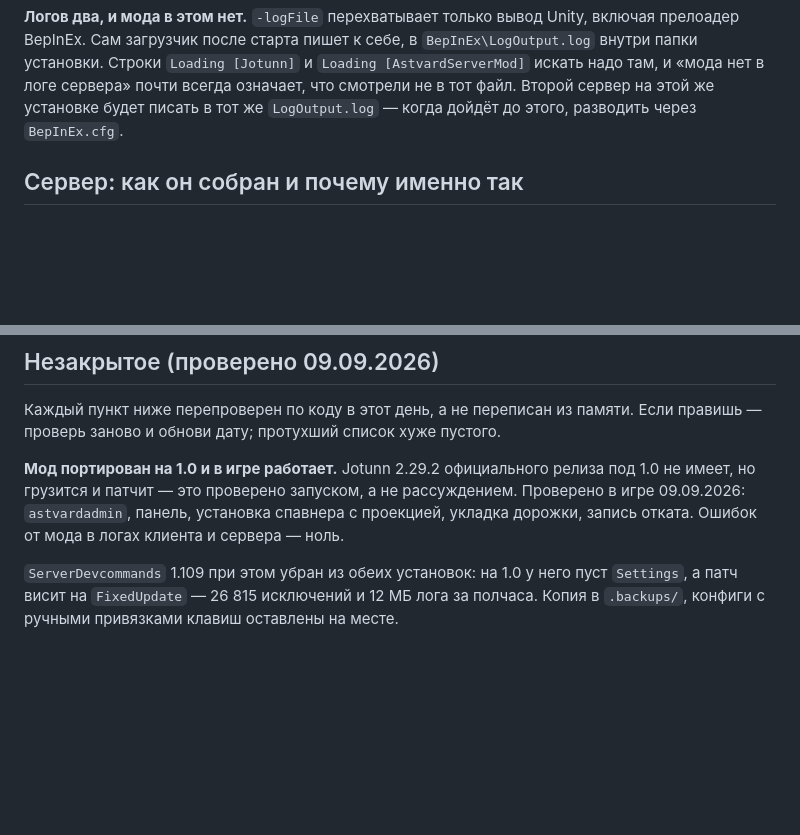
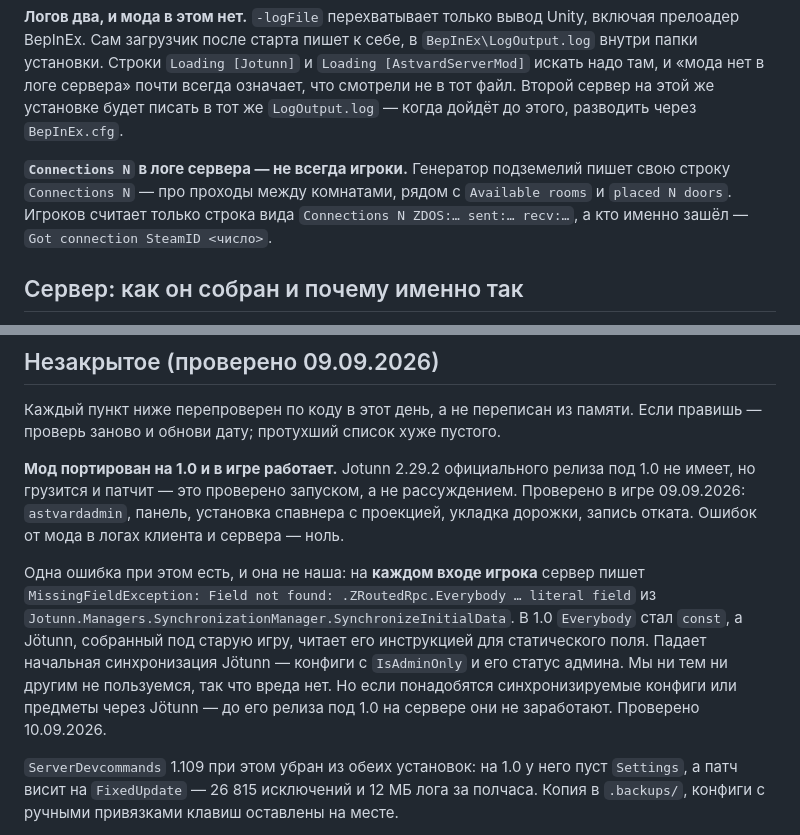
Before and after one commit to official-fedorenko/astvard, a Markdown page: CLAUDE.md, 2 parts joined by grey strips. Drawn GitHub-style; blank space fills up the shorter version.

Commit message:
Note the Jotunn error on every join, and the log line that is not players
The server logs a MissingFieldException from Jotunn's
SynchronizationManager on every player join. 1.0 made ZRoutedRpc.Everybody
a const, and Jotunn 2.29.2, built against the old game, reads it with a
static-field instruction. What dies is Jotunn's initial sync - IsAdminOnly
configs and its own admin flag - neither of which this mod uses, so it is
noise for us; but it reads exactly like a mod error in a log that the notes
elsewhere promise is clean, so it is written down.

And "Connections N" in the server log is also printed by the dungeon
generator, counting doorways between rooms. Only the line with ZDOS:, sent:
and recv: counts players. A "Connections 4" on a server whitelisted to one
person nearly sent this session chasing an intruder who was a crypt.

Co-Authored-By: Claude Opus 5 <noreply@anthropic.com>

```diff
--- a/CLAUDE.md
+++ b/CLAUDE.md
@@ -57,6 +57,11 @@ tail -5 "/c/Games/valheim-servers/astvard/logs/astvard_server.log"
 `Loading [AstvardServerMod]` искать надо там, и «мода нет в логе сервера» почти всегда
 означает, что смотрели не в тот файл. Второй сервер на этой же установке будет писать
 в тот же `LogOutput.log` — когда дойдёт до этого, разводить через `BepInEx.cfg`.
+
+**`Connections N` в логе сервера — не всегда игроки.** Генератор подземелий пишет
+свою строку `Connections N` — про проходы между комнатами, рядом с `Available rooms`
+и `placed N doors`. Игроков считает только строка вида `Connections N ZDOS:… sent:… recv:…`,
+а кто именно зашёл — `Got connection SteamID <число>`.
 
 ## Сервер: как он собран и почему именно так
 
@@ -183,6 +188,15 @@ dotnet test valheim-mod/AstvardServerMod.Tests
 Проверено в игре 09.09.2026: `astvardadmin`, панель, установка спавнера с проекцией,
 укладка дорожки, запись отката. Ошибок от мода в логах клиента и сервера — ноль.
 
+Одна ошибка при этом есть, и она не наша: на **каждом входе игрока** сервер пишет
+`MissingFieldException: Field not found: .ZRoutedRpc.Everybody … literal field` из
+`Jotunn.Managers.SynchronizationManager.SynchronizeInitialData`. В 1.0 `Everybody` стал
+`const`, а Jötunn, собранный под старую игру, читает его инструкцией для статического
+поля. Падает начальная синхронизация Jötunn — конфиги с `IsAdminOnly` и его статус
+админа. Мы ни тем ни другим не пользуемся, так что вреда нет. Но если понадобятся
+синхронизируемые конфиги или предметы через Jötunn — до его релиза под 1.0 на сервере
+они не заработают. Проверено 10.09.2026.
+
 `ServerDevcommands` 1.109 при этом убран из обеих установок: на 1.0 у него пуст
 `Settings`, а патч висит на `FixedUpdate` — 26 815 исключений и 12 МБ лога за
 полчаса. Копия в `.backups/`, конфиги с ручными привязками клавиш оставлены на месте.
```
